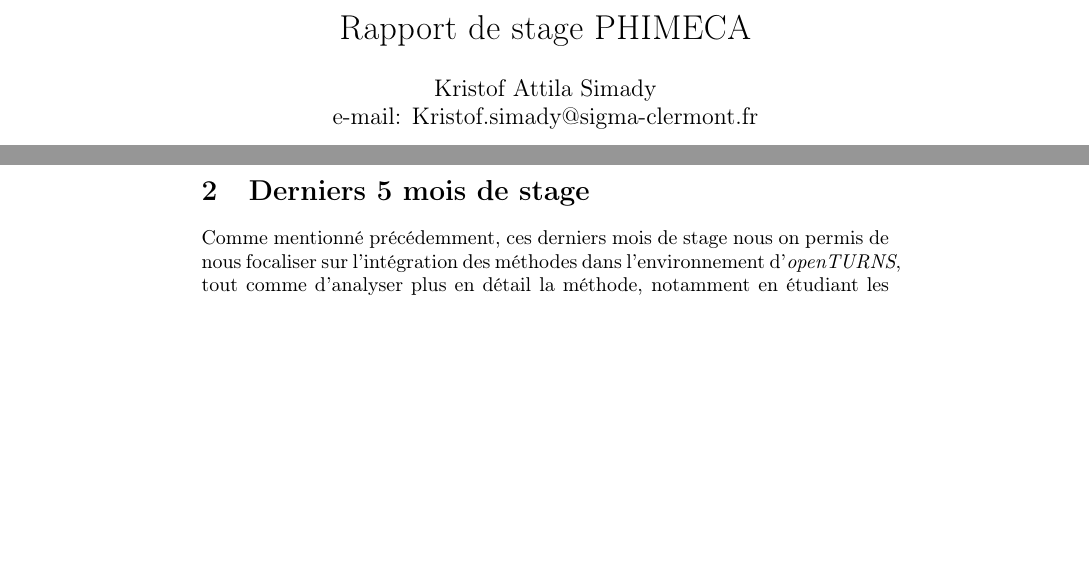
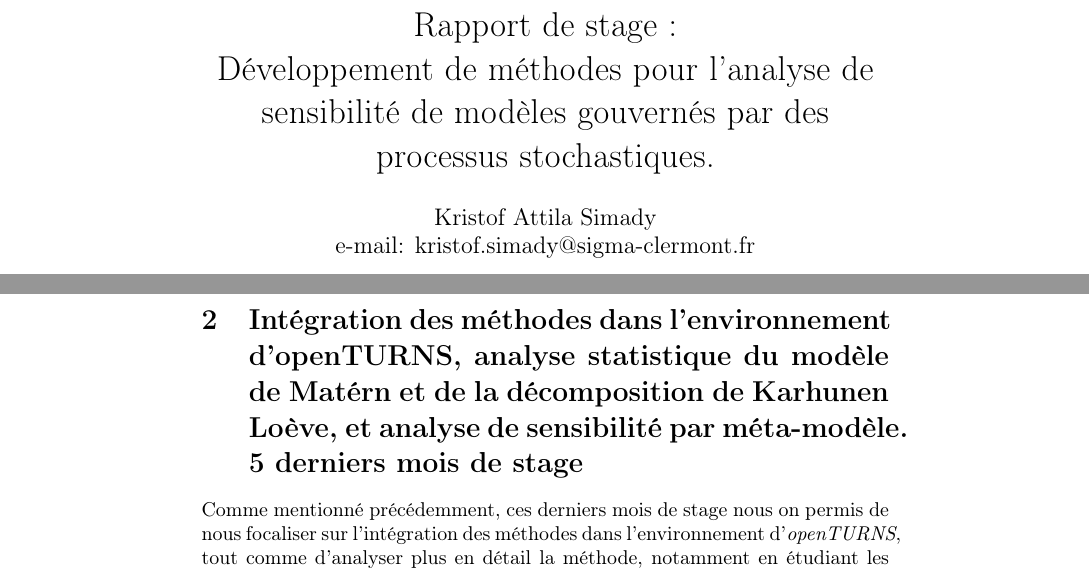
Before and after one commit to Kramer84/KarhunenLoeveFieldSensitivity, a LaTeX document (Rapport_Latex/Rapport_PHIMECA_Simady.tex): two parts of pages 1 and 33 of 51 before the commit and two parts of pages 1 and 34 of 52 after it, joined at a grey line, cut so that both start at the same text, the shorter picture padded with empty space. Compiled offline with pdfLaTeX.

Commit message:
updated report

```diff
--- a/Rapport_Latex/Rapport_PHIMECA_Simady.tex
+++ b/Rapport_Latex/Rapport_PHIMECA_Simady.tex
@@ -19,10 +20,14 @@
 
 \begin{document}
 %
-   \title{Rapport de stage PHIMECA}
 
-   \author{Kristof Attila Simady \\ e-mail: Kristof.simady@sigma-clermont.fr}
+   \title{Rapport de stage : \\
+   Développement de méthodes pour l'analyse de sensibilité de modèles gouvernés par des processus stochastiques.}
 
-   \date{05/03/2020}
+   \author{Kristof Attila Simady \\ e-mail: kristof.simady@sigma-clermont.fr \\[1cm]
+   			{\small Tuteur stage: Antoine DUMAS}\\[0.5cm]
+   			{\small Tuteur école: Nicolas GAYTON, Michel DREAN}}
+
+   \date{12/02/2020}
 
    \maketitle
@@ -707,7 +720,7 @@ Ce faisant, l'absence de données concernant l'échangeur de chaleur ont entrav
 
 Nous avons donc décidé de mettre en pause cette partie du projet tant que des informations supplémentaires n'étaient pas obtenues, et de se concentrer sur l'intégration des codes et méthodes développés dans \textit{openTURNS}, comme de faire une étude plus en détail de l’exemple de la poutre en flexion, et de voir l'implication des différents paramètres de modélisation en jeu lors d'une telle analyse. \newpage
 
-\section{Derniers 5 mois de stage }
+\section{Intégration des méthodes dans l'environnement d'openTURNS, analyse statistique du modèle de Matérn et de la décomposition de Karhunen Loève, et analyse de sensibilité par méta-modèle. 5 derniers mois de stage}
 Comme mentionné précédemment, ces derniers mois de stage nous on permis de nous focaliser sur l'intégration des méthodes dans l'environnement d'\textit{openTURNS}, tout comme d'analyser plus en détail la méthode, notamment en étudiant les liens entre les paramètres des champs et leur influence sur l'analyse de sensibilité.
 
 \subsection{Intégration dans openTURNS}
```
Also changed, not shown: Rapport_Latex/header_sigma.png (added), Rapport_Latex/Rapport_PHIMECA_Simady.tex (13 more changed lines), 5 other files.
